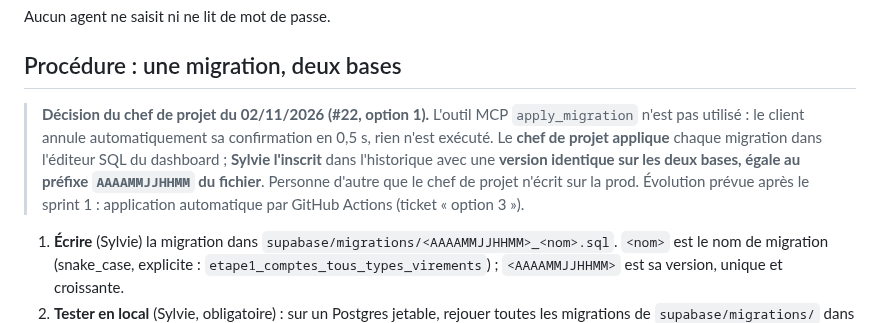
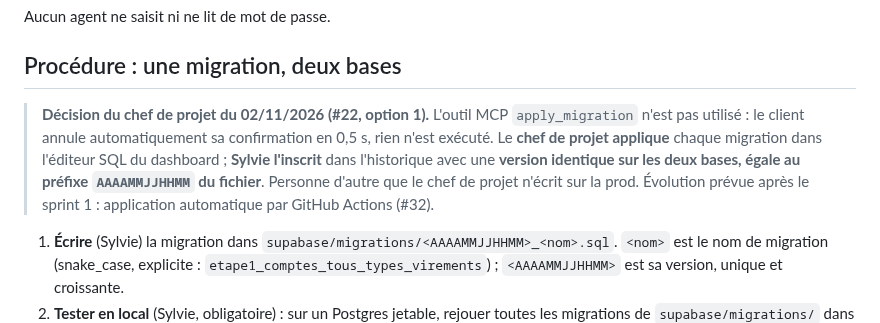
Before and after one commit to adum42/monbudget, a Markdown page: supabase/README.md, the part around the change. GitHub-like rendering.

Commit message:
docs(supabase): renvoi vers le ticket d'automatisation #32 refs #22
Co-Authored-By: Claude Opus 5.5 <noreply@anthropic.com>
Claude-Session: https://claude.ai/code/session_01AuZziYCQ8BRctyFQYoE27o

```diff
--- a/supabase/README.md
+++ b/supabase/README.md
@@ -23,7 +23,7 @@ Aucun agent ne saisit ni ne lit de mot de passe.
 
 ## Procédure : une migration, deux bases
 
-> **Décision du chef de projet du 02/11/2026 (#22, option 1).** L'outil MCP `apply_migration` n'est pas utilisé : le client annule automatiquement sa confirmation en 0,5 s, rien n'est exécuté. Le **chef de projet applique** chaque migration dans l'éditeur SQL du dashboard ; **Sylvie l'inscrit** dans l'historique avec une **version identique sur les deux bases, égale au préfixe `AAAAMMJJHHMM` du fichier**. Personne d'autre que le chef de projet n'écrit sur la prod. Évolution prévue après le sprint 1 : application automatique par GitHub Actions (ticket « option 3 »).
+> **Décision du chef de projet du 02/11/2026 (#22, option 1).** L'outil MCP `apply_migration` n'est pas utilisé : le client annule automatiquement sa confirmation en 0,5 s, rien n'est exécuté. Le **chef de projet applique** chaque migration dans l'éditeur SQL du dashboard ; **Sylvie l'inscrit** dans l'historique avec une **version identique sur les deux bases, égale au préfixe `AAAAMMJJHHMM` du fichier**. Personne d'autre que le chef de projet n'écrit sur la prod. Évolution prévue après le sprint 1 : application automatique par GitHub Actions (#32).
 
 1. **Écrire** (Sylvie) la migration dans `supabase/migrations/<AAAAMMJJHHMM>_<nom>.sql`. `<nom>` est le nom de migration (snake_case, explicite : `etape1_comptes_tous_types_virements`) ; `<AAAAMMJJHHMM>` est sa version, unique et croissante.
 2. **Tester en local** (Sylvie, obligatoire) : sur un Postgres jetable, rejouer toutes les migrations de `supabase/migrations/` dans l'ordre des noms de fichiers, puis la nouvelle, avec des cas qui doivent réussir et des cas qui doivent échouer (harnais `tests/sql/` de #25 quand il sera livré). **Quentin** valide (relecture du diff + rejeu local).
```
